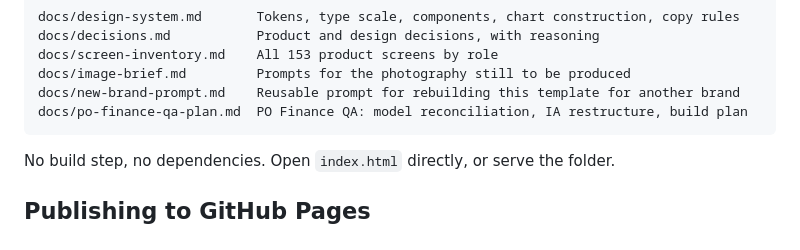
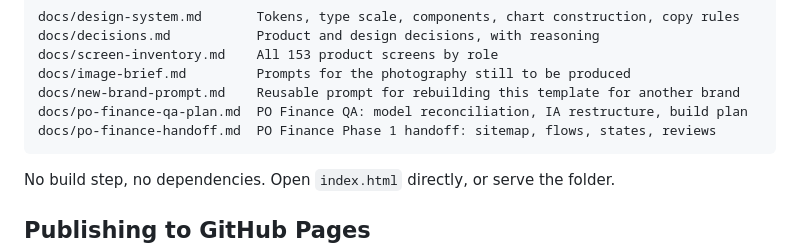
Before and after one commit to clepbo/ElevatedHere, a Markdown page: README.md, the part around the change. Rendered like a GitHub page.

````diff
--- a/README.md
+++ b/README.md
@@ -36,6 +36,7 @@ docs/screen-inventory.md    All 153 product screens by role
 docs/image-brief.md         Prompts for the photography still to be produced
 docs/new-brand-prompt.md    Reusable prompt for rebuilding this template for another brand
 docs/po-finance-qa-plan.md  PO Finance QA: model reconciliation, IA restructure, build plan
+docs/po-finance-handoff.md  PO Finance Phase 1 handoff: sitemap, flows, states, reviews
 ```
 
 No build step, no dependencies. Open `index.html` directly, or serve the folder.
````
Also changed, not shown: docs/po-finance-handoff.md (added, +182 -0 lines), docs/po-finance-qa-plan.md (+47 -0 lines).
